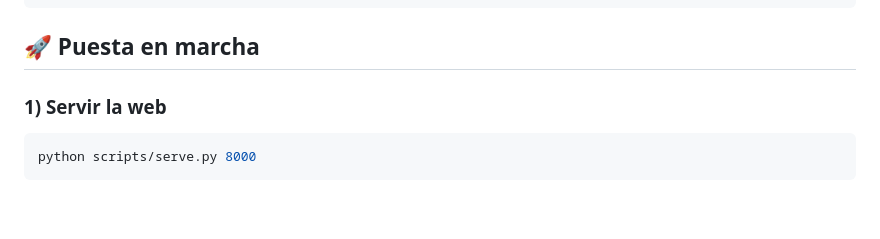
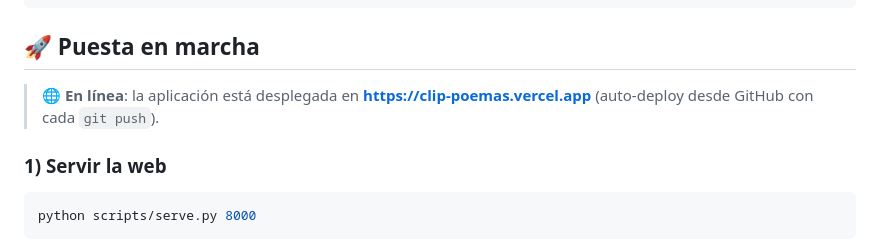
Before and after one commit to segoedu/CLIP-Poemas, a Markdown page: README.md, the part around the change. Rendered like a GitHub page; blank space fills up the shorter version.

Commit message:
Documenta el despliegue en línea (Vercel)

````diff
--- a/README.md
+++ b/README.md
@@ -80,6 +80,8 @@ CLIP-Poemas/
 
 ## 🚀 Puesta en marcha
 
+> 🌐 **En línea**: la aplicación está desplegada en **https://clip-poemas.vercel.app** (auto-deploy desde GitHub con cada `git push`).
+
 ### 1) Servir la web
 
 ```bash
````
